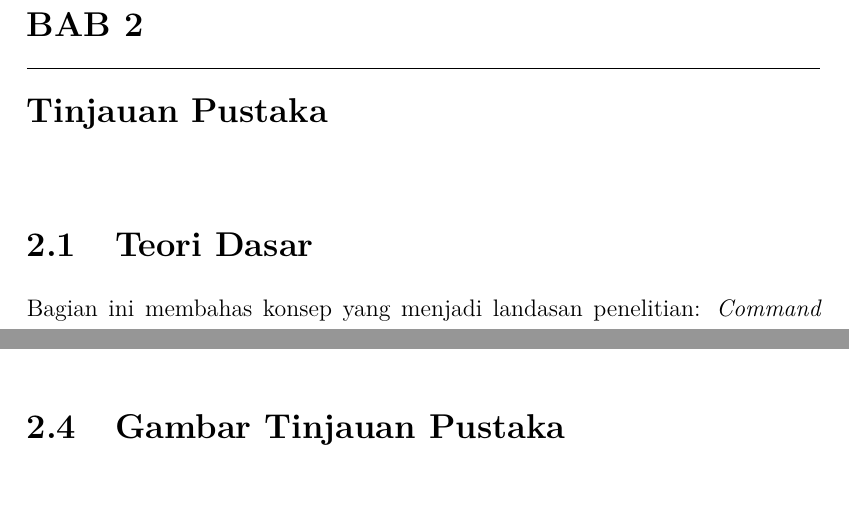
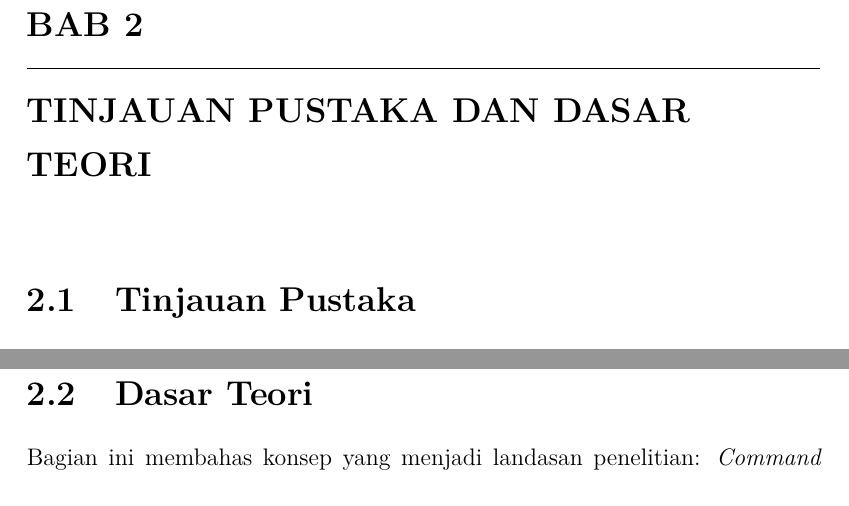
Before and after one commit to gtkrshnaaa/skripsipaicode, a LaTeX thesis (skripsi_latex/main.tex, which reads skripsi_latex/bab2_tinjauan_pustaka.tex): two parts of pages 29 and 35 of 136 before the commit and two parts of pages 29 and 33 of 135 after it, joined at a grey line, cut so that both start at the same text. Compiled offline with pdfLaTeX.

Commit message:
Update bab2_tinjauan_pustaka.tex: rename title and reorder sections (Related Work first)

```diff
--- a/skripsi_latex/bab2_tinjauan_pustaka.tex
+++ b/skripsi_latex/bab2_tinjauan_pustaka.tex
@@ -1,6 +1,5 @@
-% Chapter 2 - Tinjauan Pustaka
-\chapter{Tinjauan Pustaka}
+% Chapter 2 - Tinjauan Pustaka dan Dasar Teori
+\chapter{TINJAUAN PUSTAKA DAN DASAR TEORI}
 \label{chap:tinjauan}
 
-\section{Teori Dasar}
-Bagian ini membahas konsep yang menjadi landasan penelitian: \textit{Command Line Interface} (CLI), agen kecerdasan buatan (AI Agent), \textit{Large Language Model} (LLM), arsitektur dan kebijakan data (integrasi LLM melalui API dan implikasi privasi), \textit{Single-Shot Intelligence} untuk agen interaktif, sistem klasifikasi intensi, serta perangkat bantu yang digunakan seperti pip dan virtual environment untuk manajemen dependensi, \texttt{rich} dan \texttt{prompt\_toolkit} untuk antarmuka terminal.
+\section{Tinjauan Pustaka}
@@ -100,4 +67,5 @@ Kontribusi penelitian ini ditempatkan pada ranah agentic AI untuk pengembangan p
   \item \textbf{Keterulangan eksperimen}: penggunaan pip, virtual environment, dan Makefile memudahkan replikasi lingkungan dan dokumentasi langkah instalasi.
 \end{itemize}
 
-\section{Gambar Tinjauan Pustaka}
+\section{Dasar Teori}
+Bagian ini membahas konsep yang menjadi landasan penelitian: \textit{Command Line Interface} (CLI), agen kecerdasan buatan (AI Agent), \textit{Large Language Model} (LLM), arsitektur dan kebijakan data (integrasi LLM melalui API dan implikasi privasi), \textit{Single-Shot Intelligence} untuk agen interaktif, sistem klasifikasi intensi, serta perangkat bantu yang digunakan seperti pip dan virtual environment untuk manajemen dependensi, \texttt{rich} dan \texttt{prompt\_toolkit} untuk antarmuka terminal.
```
Also changed, not shown: skripsi_latex/bab2_tinjauan_pustaka.tex (66 more changed lines).
